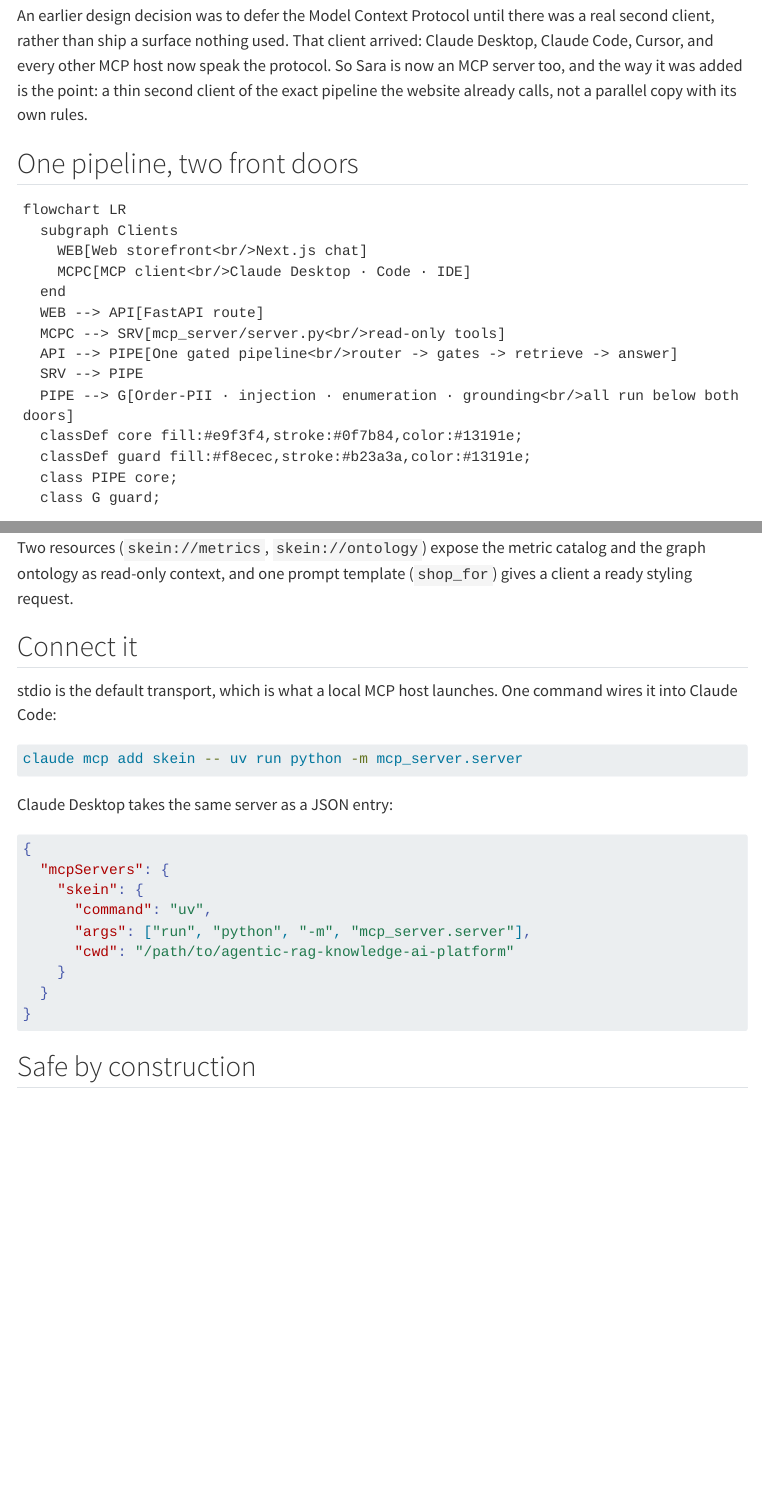
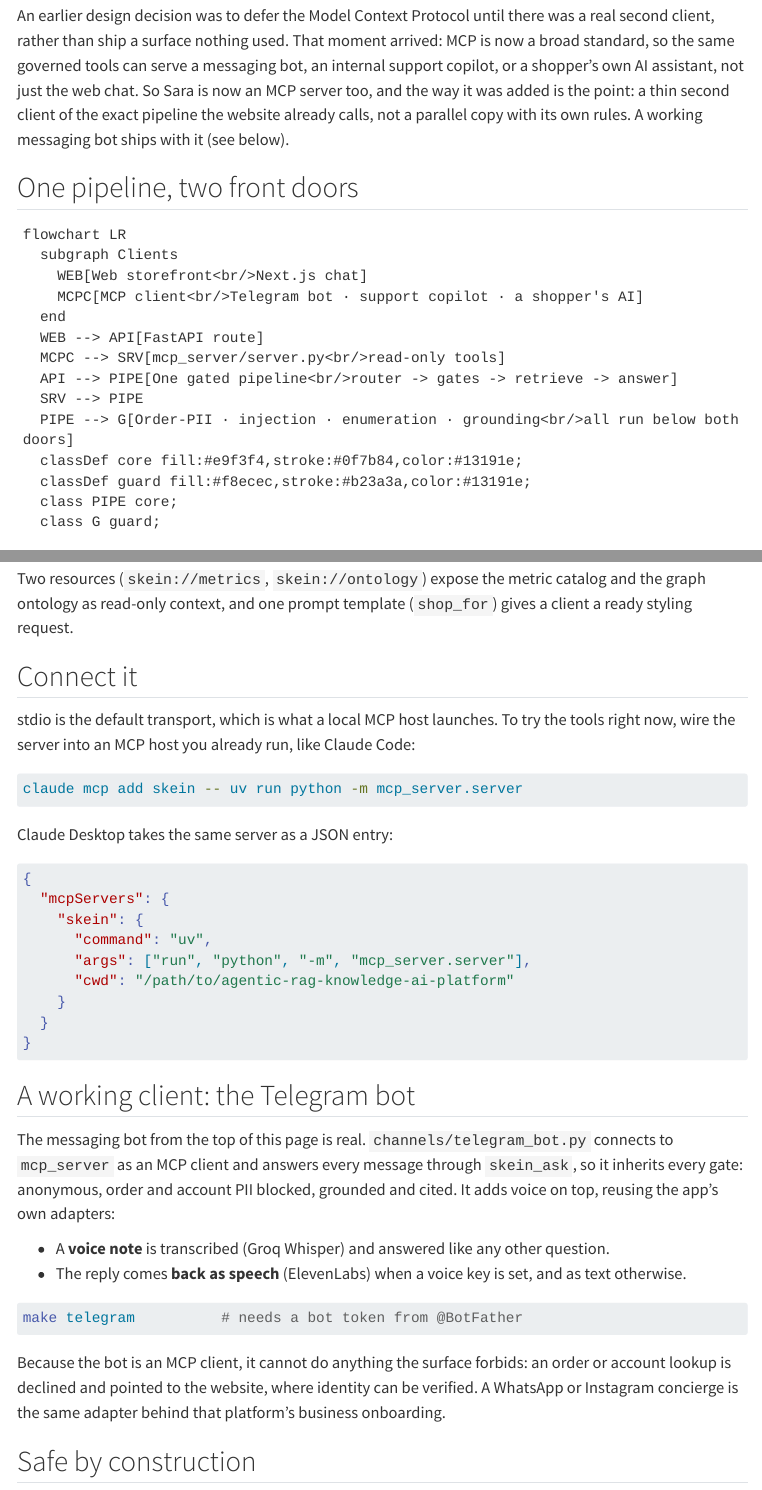
Before and after one commit to hoomanesteki/agentic-rag-knowledge-ai-platform, a Quarto document (showcase/mcp.qmd): the page in a window 1100 px wide, from 110 px down, and a second part further down, joined at a grey line. Rendered offline with R 4.5, knitr and Pandoc in place of Quarto, with nearby package versions; menus at the side of the page are left out.

Commit message:
docs: make the Telegram channel concrete in the architecture + MCP pages
The "second client" is now a shipped thing, not a hypothetical. The architecture
page's two-clients section and the MCP page name the Telegram bot, show voice in
and out, and reframe the client examples as customer surfaces (a messaging bot, a
support copilot, a shopper's own AI) rather than developer tools. The Claude Code
connect command stays as the quick local try-it path.

````diff
--- a/showcase/mcp.qmd
+++ b/showcase/mcp.qmd
@@ -15,7 +15,7 @@
 The same brain, exposed as a second client
 :::
 
-An earlier design decision was to defer the Model Context Protocol until there was a real second client, rather than ship a surface nothing used. That client arrived: Claude Desktop, Claude Code, Cursor, and every other MCP host now speak the protocol. So Sara is now an MCP server too, and the way it was added is the point: a thin second client of the exact pipeline the website already calls, not a parallel copy with its own rules.
+An earlier design decision was to defer the Model Context Protocol until there was a real second client, rather than ship a surface nothing used. That moment arrived: MCP is now a broad standard, so the same governed tools can serve a messaging bot, an internal support copilot, or a shopper's own AI assistant, not just the web chat. So Sara is now an MCP server too, and the way it was added is the point: a thin second client of the exact pipeline the website already calls, not a parallel copy with its own rules. A working messaging bot ships with it (see below).
 
 ## One pipeline, two front doors
 
@@ -23,7 +23,7 @@
 flowchart LR
   subgraph Clients
     WEB[Web storefront<br/>Next.js chat]
-    MCPC[MCP client<br/>Claude Desktop · Code · IDE]
+    MCPC[MCP client<br/>Telegram bot · support copilot · a shopper's AI]
   end
   WEB --> API[FastAPI route]
   MCPC --> SRV[mcp_server/server.py<br/>read-only tools]
@@ -53,7 +53,7 @@
 
 ## Connect it
 
-stdio is the default transport, which is what a local MCP host launches. One command wires it into Claude Code:
+stdio is the default transport, which is what a local MCP host launches. To try the tools right now, wire the server into an MCP host you already run, like Claude Code:
 
 ```bash
 claude mcp add skein -- uv run python -m mcp_server.server
@@ -72,6 +72,19 @@
   }
 }
 ```
+
+## A working client: the Telegram bot
+
+The messaging bot from the top of this page is real. `channels/telegram_bot.py` connects to `mcp_server` as an MCP client and answers every message through `skein_ask`, so it inherits every gate: anonymous, order and account PII blocked, grounded and cited. It adds voice on top, reusing the app's own adapters:
+
+- A **voice note** is transcribed (Groq Whisper) and answered like any other question.
+- The reply comes **back as speech** (ElevenLabs) when a voice key is set, and as text otherwise.
+
+```bash
+make telegram          # needs a bot token from @BotFather
+```
+
+Because the bot is an MCP client, it cannot do anything the surface forbids: an order or account lookup is declined and pointed to the website, where identity can be verified. A WhatsApp or Instagram concierge is the same adapter behind that platform's business onboarding.
 
 ## Safe by construction
 
````
Also changed, not shown: showcase/architecture.qmd (+3 -3 lines).
